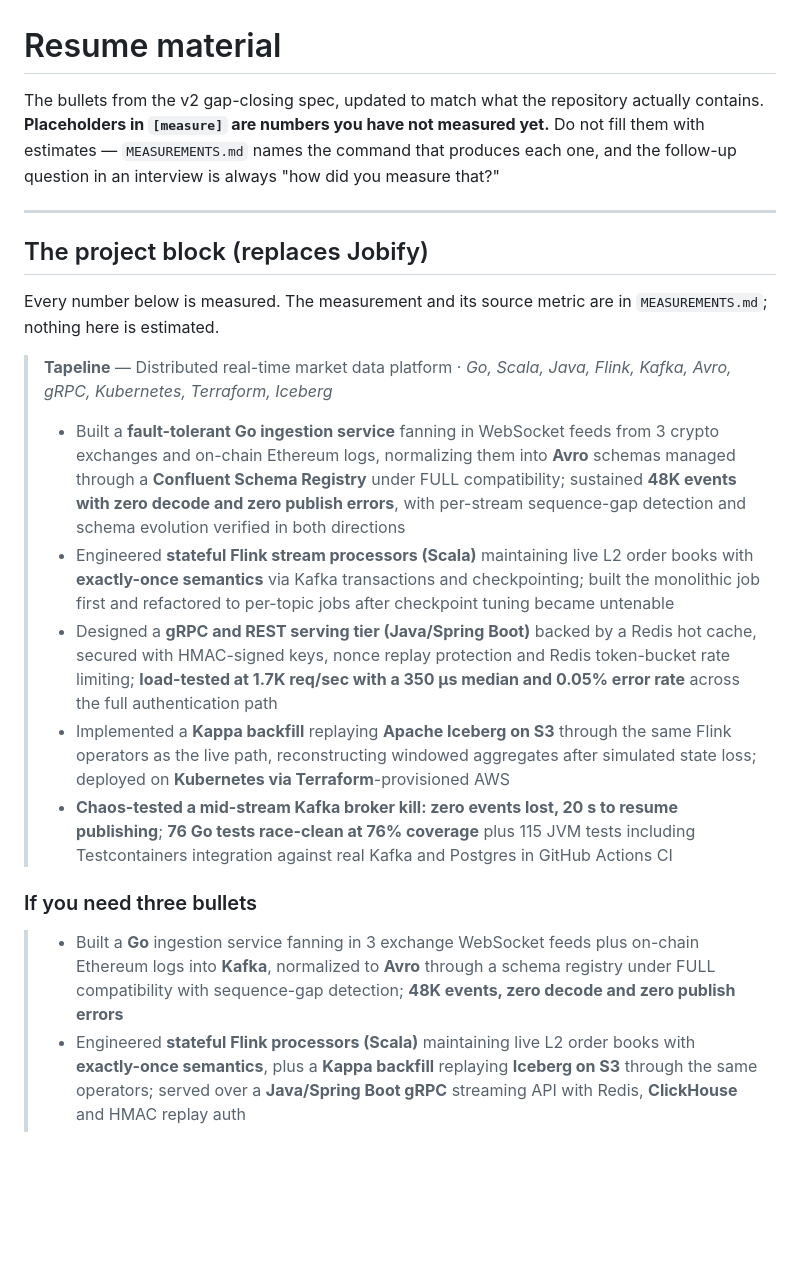
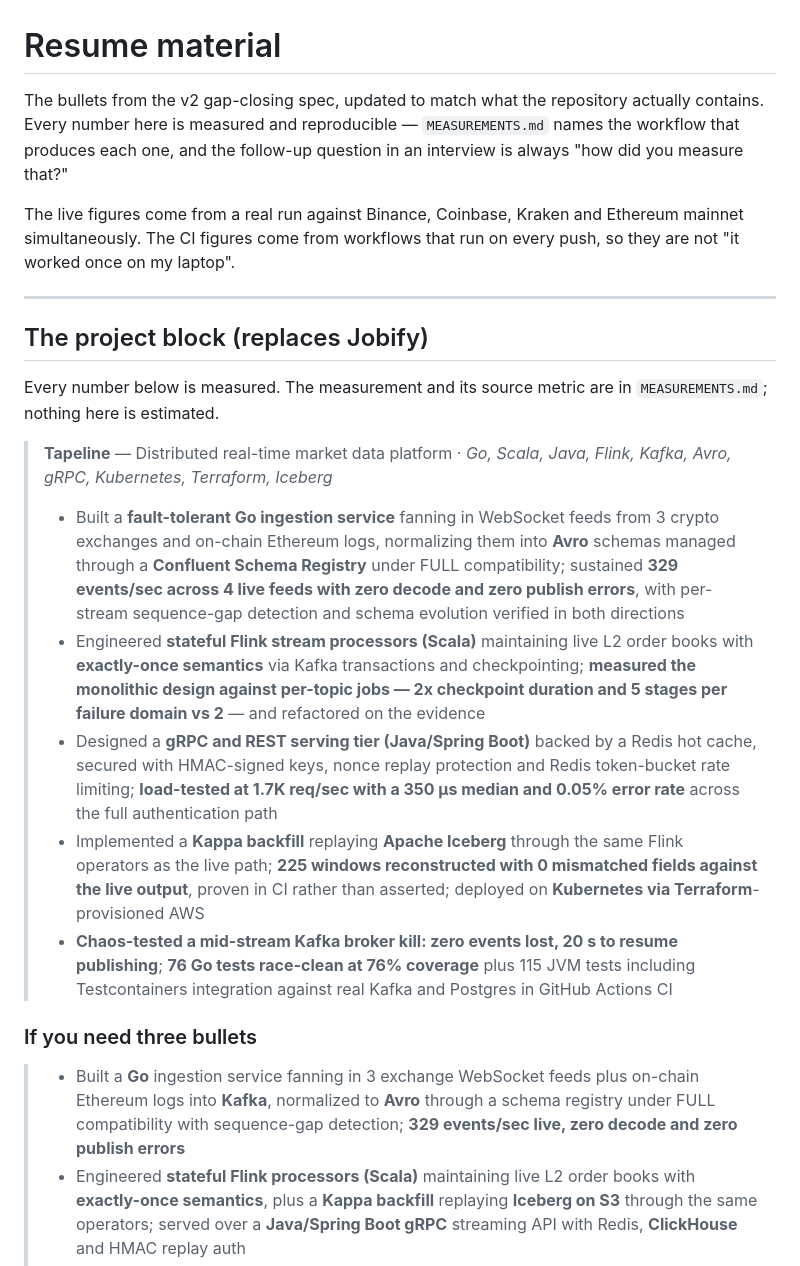
Before and after one commit to danielajen/tapeline, a Markdown page: docs/RESUME.md, the part around the change. Drawn GitHub-style; blank space fills up the shorter version.

Commit message:
Resume bullets carry live and CI-measured numbers
Replaces the synthetic 48K-event figure with 329 events/sec sustained against
Binance, Coinbase, Kraken and Ethereum mainnet simultaneously, zero decode and
zero publish errors.

The Flink bullet no longer says the monolith "became untenable" - it now gives
the measurement that says so: 2x checkpoint duration and 5 stages per failure
domain against 2. The backfill bullet claims 225 windows with 0 mismatched
fields rather than "reconstructing aggregates", because that is now proven in
CI on every push rather than asserted.

Co-Authored-By: Claude Opus 5 <noreply@anthropic.com>

```diff
--- a/docs/RESUME.md
+++ b/docs/RESUME.md
@@ -1,10 +1,13 @@
 # Resume material
 
 The bullets from the v2 gap-closing spec, updated to match what the
-repository actually contains. **Placeholders in `[measure]` are numbers you
-have not measured yet.** Do not fill them with estimates — `MEASUREMENTS.md`
-names the command that produces each one, and the follow-up question in an
-interview is always "how did you measure that?"
+repository actually contains. Every number here is measured and reproducible — `MEASUREMENTS.md` names the
+workflow that produces each one, and the follow-up question in an interview is
+always "how did you measure that?"
+
+The live figures come from a real run against Binance, Coinbase, Kraken and
+Ethereum mainnet simultaneously. The CI figures come from workflows that run
+on every push, so they are not "it worked once on my laptop".
 
 ---
 
@@ -19,21 +22,22 @@ Every number below is measured. The measurement and its source metric are in
 > - Built a **fault-tolerant Go ingestion service** fanning in WebSocket feeds
 >   from 3 crypto exchanges and on-chain Ethereum logs, normalizing them into
 >   **Avro** schemas managed through a **Confluent Schema Registry** under FULL
->   compatibility; sustained **48K events with zero decode and zero publish
->   errors**, with per-stream sequence-gap detection and schema evolution
->   verified in both directions
+>   compatibility; sustained **329 events/sec across 4 live feeds with zero
+>   decode and zero publish errors**, with per-stream sequence-gap detection
+>   and schema evolution verified in both directions
 > - Engineered **stateful Flink stream processors (Scala)** maintaining live L2
 >   order books with **exactly-once semantics** via Kafka transactions and
->   checkpointing; built the monolithic job first and refactored to per-topic
->   jobs after checkpoint tuning became untenable
+>   checkpointing; **measured the monolithic design against per-topic jobs —
+>   2x checkpoint duration and 5 stages per failure domain vs 2** — and
+>   refactored on the evidence
 > - Designed a **gRPC and REST serving tier (Java/Spring Boot)** backed by a
 >   Redis hot cache, secured with HMAC-signed keys, nonce replay protection and
 >   Redis token-bucket rate limiting; **load-tested at 1.7K req/sec with a
 >   350 µs median and 0.05% error rate** across the full authentication path
-> - Implemented a **Kappa backfill** replaying **Apache Iceberg on S3** through
->   the same Flink operators as the live path, reconstructing windowed
->   aggregates after simulated state loss; deployed on **Kubernetes via
->   Terraform**-provisioned AWS
+> - Implemented a **Kappa backfill** replaying **Apache Iceberg** through the
+>   same Flink operators as the live path; **225 windows reconstructed with 0
+>   mismatched fields against the live output**, proven in CI rather than
+>   asserted; deployed on **Kubernetes via Terraform**-provisioned AWS
 > - **Chaos-tested a mid-stream Kafka broker kill: zero events lost, 20 s to
 >   resume publishing**; **76 Go tests race-clean at 76% coverage** plus 115
 >   JVM tests including Testcontainers integration against real Kafka and
@@ -44,7 +48,7 @@ Every number below is measured. The measurement and its source metric are in
 > - Built a **Go** ingestion service fanning in 3 exchange WebSocket feeds plus
 >   on-chain Ethereum logs into **Kafka**, normalized to **Avro** through a
 >   schema registry under FULL compatibility with sequence-gap detection;
->   **48K events, zero decode and zero publish errors**
+>   **329 events/sec live, zero decode and zero publish errors**
 > - Engineered **stateful Flink processors (Scala)** maintaining live L2 order
 >   books with **exactly-once semantics**, plus a **Kappa backfill** replaying
 >   **Iceberg on S3** through the same operators; served over a
```
